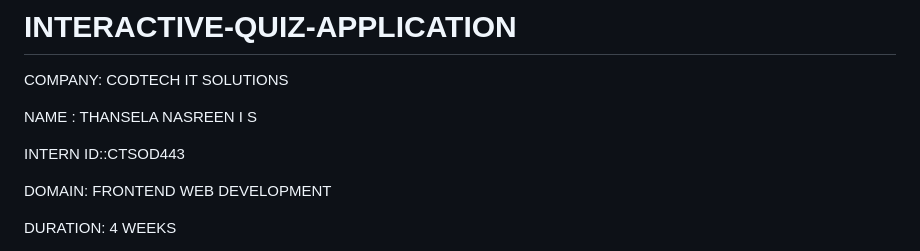
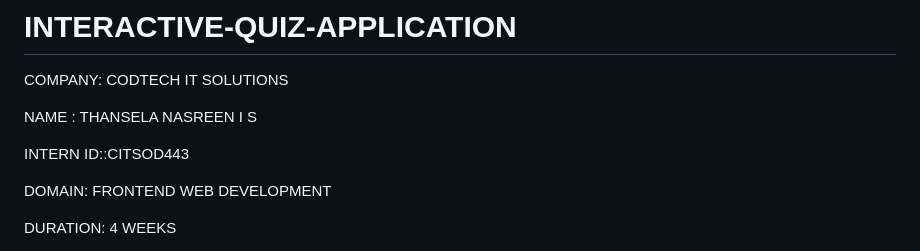
Before and after one commit to Nasreen64/INTERACTIVE-QUIZ-APPLICATION, a Markdown page: README.md, the part around the change. GitHub-like rendering.

```diff
--- a/README.md
+++ b/README.md
@@ -3,7 +3,7 @@ COMPANY: CODTECH IT SOLUTIONS
 
 NAME : THANSELA NASREEN I S
 
-INTERN ID::CTSOD443
+INTERN ID::CITSOD443
 
 DOMAIN: FRONTEND WEB DEVELOPMENT
 
```
